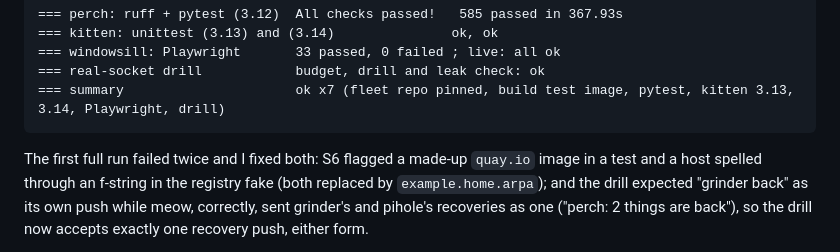
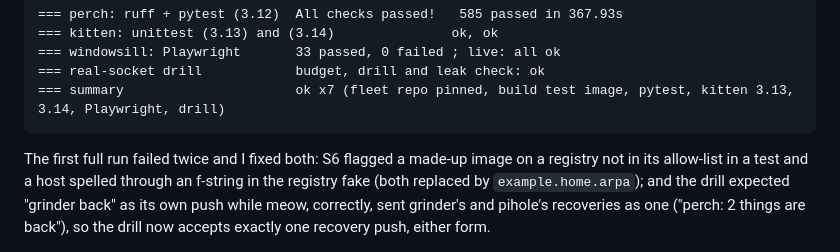
Before and after one commit to purrMonster/persianPerch, a Markdown page: runbook.md, the part around the change. Rendered like a GitHub page.

Commit message:
runbook: name no registry host in the M4 entry, so S6 passes
The entry's own sentence about S6 named an unlisted registry host and failed test_S6 on the final commit; reworded, the test is unchanged. Found in the owner's independent verification.

Co-Authored-By: Claude <noreply@anthropic.com>

````diff
--- a/runbook.md
+++ b/runbook.md
@@ -98,7 +98,7 @@ seed, live, shoot and budget extended, `scripts/test.ps1` gets the drill step an
 === real-socket drill            budget, drill and leak check: ok
 === summary                      ok x7 (fleet repo pinned, build test image, pytest, kitten 3.13, 3.14, Playwright, drill)
 ```
-The first full run failed twice and I fixed both: S6 flagged a made-up `quay.io` image in a test and a host spelled through an f-string in the registry fake
+The first full run failed twice and I fixed both: S6 flagged a made-up image on a registry not in its allow-list in a test and a host spelled through an f-string in the registry fake
 (both replaced by `example.home.arpa`); and the drill expected "grinder back" as its own push while meow, correctly, sent grinder's and pihole's recoveries as one
 ("perch: 2 things are back"), so the drill now accepts exactly one recovery push, either form.
 - **Gate, by test:** `test_GATE_smart_attribute_9_wins_when_the_summary_disagrees` (20000 h beats 3 h); `test_GATE_8_days_of_30_second_samples_leave_exactly_7_days_of_5_minute_rows_plus_hourly_rows`
````
